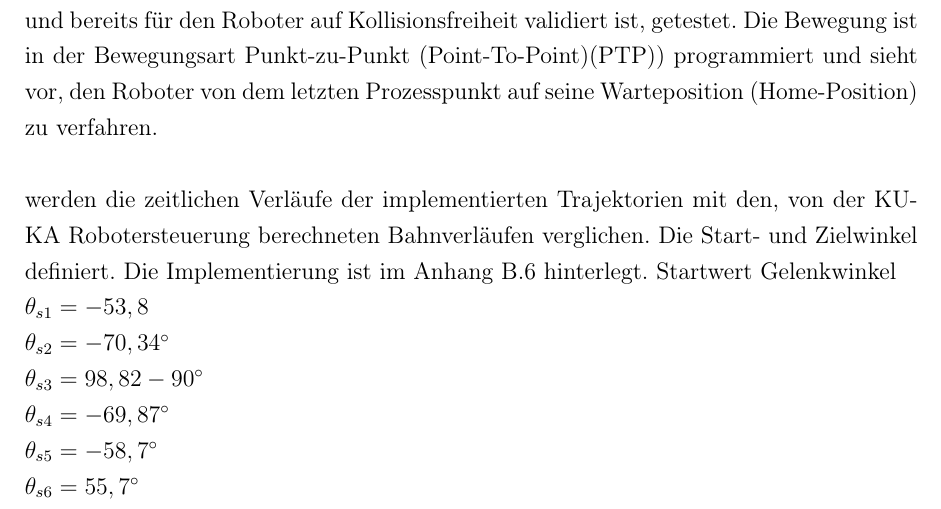
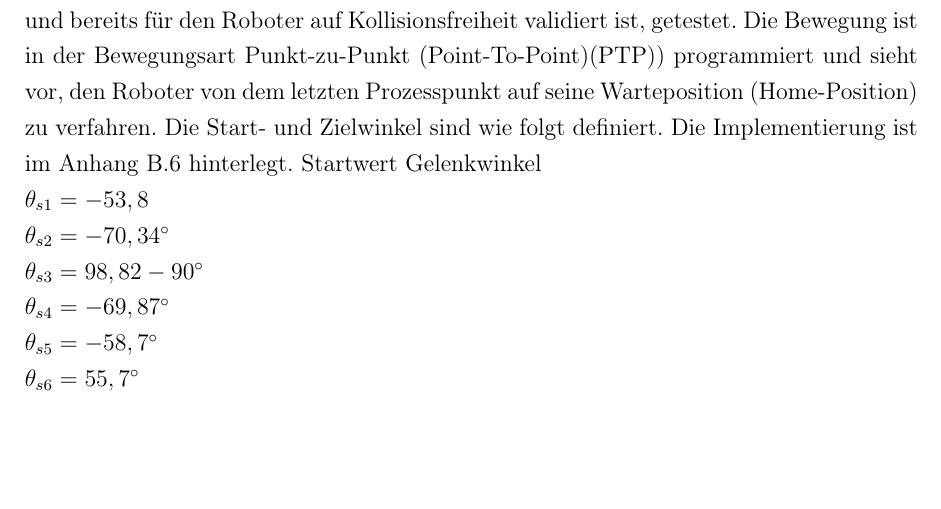
Before and after one commit to degardy/BachelorThesis, a LaTeX thesis (WissBer_PA_SA_BA.tex, which reads chapter/Bahnplanung.tex): part of page 27 of 44, cut so that both start at the same text, the shorter picture padded with empty space. Compiled offline with pdfLaTeX.

Commit message:
txs auto checkin

```diff
--- a/chapter/Bahnplanung.tex
+++ b/chapter/Bahnplanung.tex
@@ -46,10 +46,7 @@ Die Bestimmung der Parameter $a_0, ... a_6$ erfolgt durch Lösen des linearen Gl
 	\end{matrix}\right]
 \end{equation}
 %
-Die Bestimmung der Roboterdynamik setzt voraus, dass die berechnete Bewegungsbahn $\theta(t)$, sowie die dazugehörigen Verläufe $\dot{\theta}(t) ~\ddot{\theta}(t)$  die, von der KUKA Robotersteuerung berechnete Trajektorie möglichst genau approximieren. Hierzu wird eine Bewegung aus dem Programm $Kleben-Seitenwand$, welches auf der KRC5 des Roboters abgelegt ist und bereits für den Roboter auf Kollisionsfreiheit validiert ist, getestet. Die Bewegung ist in der Bewegungsart  Punkt-zu-Punkt (Point-To-Point)(PTP)) programmiert und sieht vor, den Roboter von dem letzten Prozesspunkt auf seine Warteposition (Home-Position) zu verfahren.
-
-
-werden die zeitlichen Verläufe der implementierten Trajektorien mit den, von der KUKA Robotersteuerung berechneten Bahnverläufen verglichen. Die Start- und Zielwinkel definiert. Die Implementierung ist im Anhang \ref{add:sim} hinterlegt.
+Die Bestimmung der Roboterdynamik setzt voraus, dass die berechnete Bewegungsbahn $\theta(t)$, sowie die dazugehörigen Verläufe $\dot{\theta}(t) ~\ddot{\theta}(t)$  die, von der KUKA Robotersteuerung berechnete Trajektorie möglichst genau approximieren. Hierzu wird eine Bewegung aus dem Programm $Kleben-Seitenwand$, welches auf der KRC5 des Roboters abgelegt ist und bereits für den Roboter auf Kollisionsfreiheit validiert ist, getestet. Die Bewegung ist in der Bewegungsart  Punkt-zu-Punkt (Point-To-Point)(PTP)) programmiert und sieht vor, den Roboter von dem letzten Prozesspunkt auf seine Warteposition (Home-Position) zu verfahren. Die Start- und Zielwinkel sind wie folgt definiert. Die Implementierung ist im Anhang \ref{add:sim} hinterlegt.
 %Die Abbildungen \ref{fig:gelenkwinkel}
 Startwert Gelenkwinkel\\
 $\theta_{s1} = -53,8$\\
```
